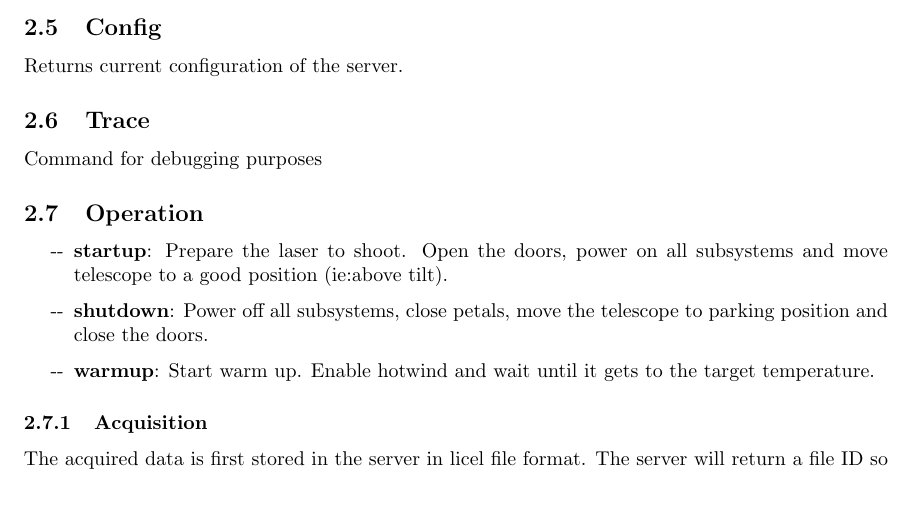
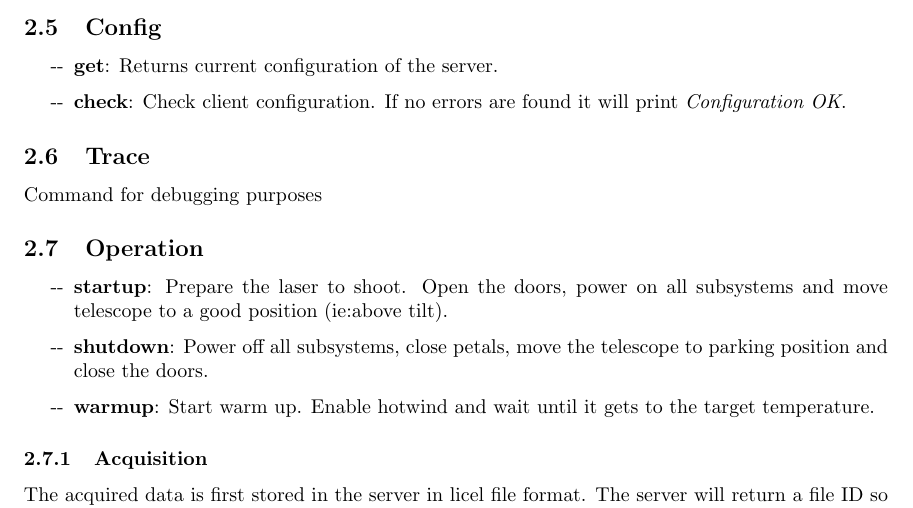
Before and after one commit to IFAEControl/lidar-cli, a LaTeX document (doc/manual.tex): part of page 7 of 9, cut so that both start at the same text. Compiled offline with pdfLaTeX.

Commit message:
update manual

```diff
--- a/doc/manual.tex
+++ b/doc/manual.tex
@@ -193,7 +193,10 @@ Monitoring of the motor monitoring board. It can show encoders position or a bit
 Waits for alarm messages. Alarms are triggered whenever a sensor exceeds the safe limit. Message are sent in the form of strings informing of the problem.
 
 \subsection{Config}
-Returns current configuration of the server.
+\begin{itemize}
+	\item[-{}-] \textbf{get}: Returns current configuration of the server.
+	\item[-{}-] \textbf{check}: Check client configuration. If no errors are found it will print \emph{Configuration OK}.
+\end{itemize}
 
 \subsection{Trace}
 Command for debugging purposes
```
Also changed, not shown: doc/manual.pdf.
